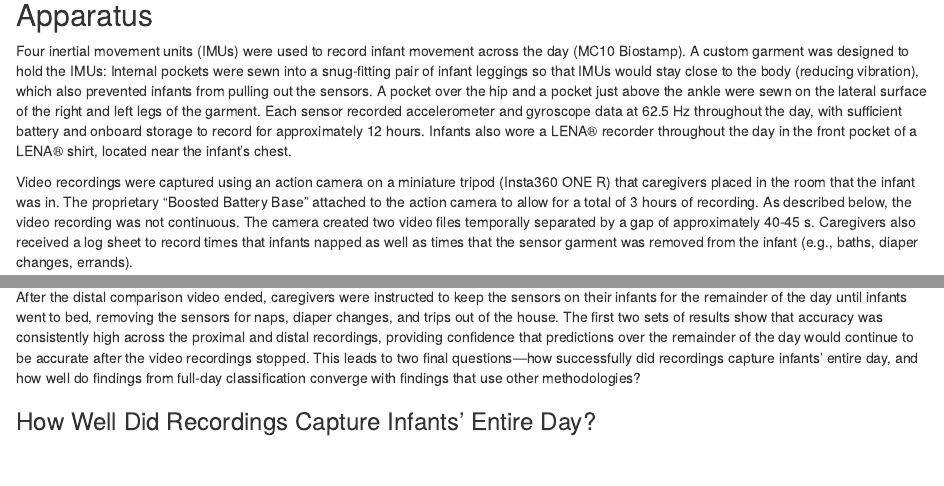
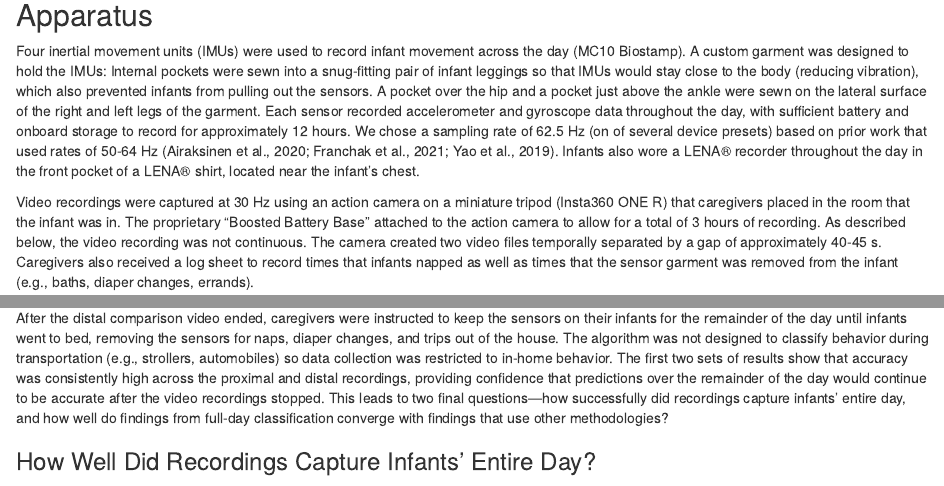
Before and after one commit to aluna026/body_position_classification_ms, an R Markdown document (manuscript.Rmd): the page in a window 1100 px wide, from 5420 px down, and a second part further down, joined at a grey line. Rendered offline with R 4.5, knitr and Pandoc, with nearby package versions; some code elsewhere in the file could not run offline.

Commit message:
revisions

````diff
--- a/manuscript.Rmd
+++ b/manuscript.Rmd
@@ -140,9 +140,9 @@ Most participants were tested in a single session (*n* = `r nrow(num_sessions %>
 
 ## Apparatus
 
-Four inertial movement units (IMUs) were used to record infant movement across the day (MC10 Biostamp). A custom garment was designed to hold the IMUs: Internal pockets were sewn into a snug-fitting pair of infant leggings so that IMUs would stay close to the body (reducing vibration), which also prevented infants from pulling out the sensors. A pocket over the hip and a pocket just above the ankle were sewn on the lateral surface of the right and left legs of the garment. Each sensor recorded accelerometer and gyroscope data at 62.5 Hz throughout the day, with sufficient battery and onboard storage to record for approximately 12 hours. Infants also wore a LENA&reg; recorder throughout the day in the front pocket of a LENA&reg; shirt, located near the infant’s chest.
+Four inertial movement units (IMUs) were used to record infant movement across the day (MC10 Biostamp). A custom garment was designed to hold the IMUs: Internal pockets were sewn into a snug-fitting pair of infant leggings so that IMUs would stay close to the body (reducing vibration), which also prevented infants from pulling out the sensors. A pocket over the hip and a pocket just above the ankle were sewn on the lateral surface of the right and left legs of the garment. Each sensor recorded accelerometer and gyroscope data throughout the day, with sufficient battery and onboard storage to record for approximately 12 hours. We chose a sampling rate of 62.5 Hz (on of several device presets) based on prior work that used rates of 50-64 Hz [@FranchakScott2021; @AiraksinenRasanen2020; @YaoPlotz2019]. Infants also wore a LENA&reg; recorder throughout the day in the front pocket of a LENA&reg; shirt, located near the infant’s chest.
 
-Video recordings were captured using an action camera on a miniature tripod (Insta360 ONE R) that caregivers placed in the room that the infant was in. The proprietary "Boosted Battery Base" attached to the action camera to allow for a total of 3 hours of recording. As described below, the video recording was not continuous. The camera created two video files temporally separated by a gap of approximately 40-45 s. Caregivers also received a log sheet to record times that infants napped as well as times that the sensor garment was removed from the infant (e.g., baths, diaper changes, errands).
+Video recordings were captured at 30 Hz using an action camera on a miniature tripod (Insta360 ONE R) that caregivers placed in the room that the infant was in. The proprietary "Boosted Battery Base" attached to the action camera to allow for a total of 3 hours of recording. As described below, the video recording was not continuous. The camera created two video files temporally separated by a gap of approximately 40-45 s. Caregivers also received a log sheet to record times that infants napped as well as times that the sensor garment was removed from the infant (e.g., baths, diaper changes, errands).
 
 ## Procedure
 
@@ -533,7 +533,7 @@ coverage <- ppts %>% mutate(missing = ifelse(is.na(nap_time), 1, 0)) %>%
          naptime = naps * 5/60)
 ```
 
-After the distal comparison video ended, caregivers were instructed to keep the sensors on their infants for the remainder of the day until infants went to bed, removing the sensors for naps, diaper changes, and trips out of the house. The first two sets of results show that accuracy was consistently high across the proximal and distal recordings, providing confidence that predictions over the remainder of the day would continue to be accurate after the video recordings stopped. This leads to two final questions---how successfully did recordings capture infants' entire day, and how well do findings from full-day classification converge with findings that use other methodologies?
+After the distal comparison video ended, caregivers were instructed to keep the sensors on their infants for the remainder of the day until infants went to bed, removing the sensors for naps, diaper changes, and trips out of the house. The algorithm was not designed to classify behavior during transportation (e.g., strollers, automobiles) so data collection was restricted to in-home behavior. The first two sets of results show that accuracy was consistently high across the proximal and distal recordings, providing confidence that predictions over the remainder of the day would continue to be accurate after the video recordings stopped. This leads to two final questions---how successfully did recordings capture infants' entire day, and how well do findings from full-day classification converge with findings that use other methodologies?
 
 ### How Well Did Recordings Capture Infants' Entire Day?
 
````
Also changed, not shown: manuscript.Rmd (6 more changed lines).
